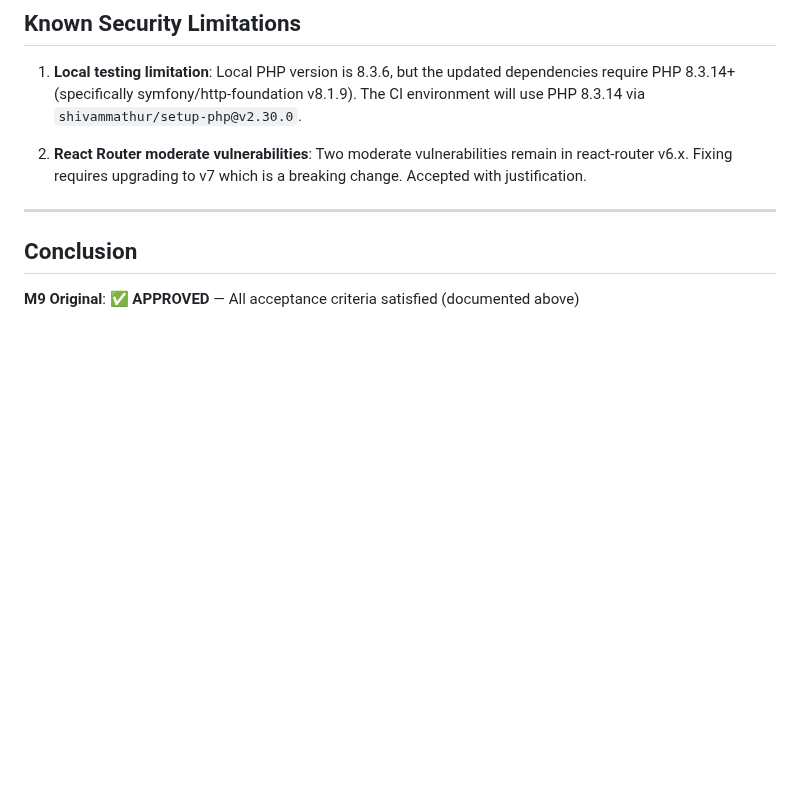
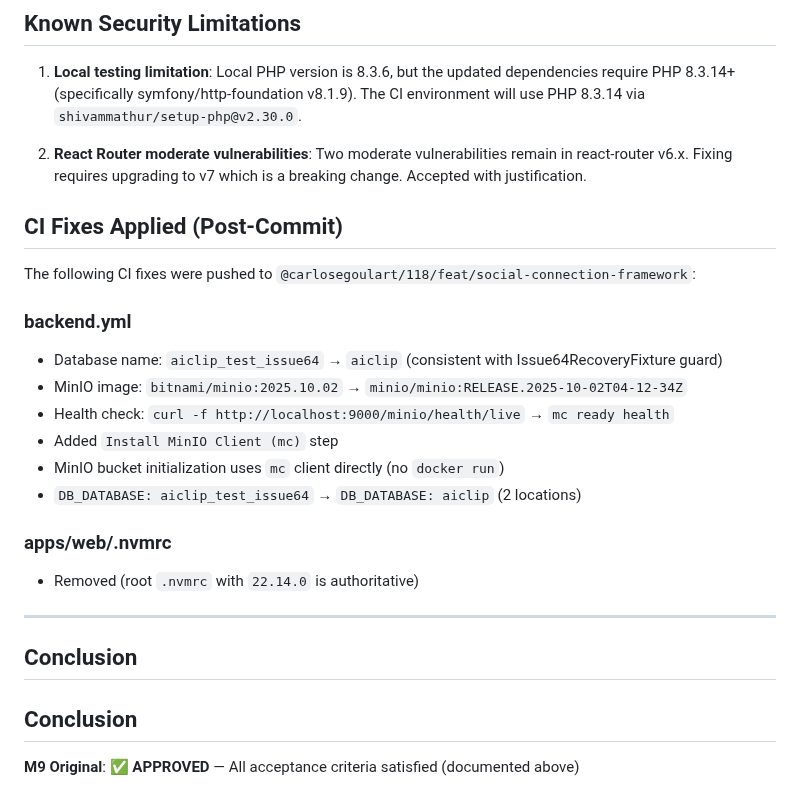
Before and after one commit to CarlosEGoulart/AiClip, a Markdown page: specs/118-social-connection-framework/evidence.md, the part around the change. Rendered like a GitHub page; blank space fills up the shorter version.

Commit message:
docs: update evidence.md with CI fixes applied
- Document backend.yml fixes: database name, MinIO image, health checks
- Document apps/web/.nvmrc removal
- Update CI verification status

Refs #118

```diff
--- a/specs/118-social-connection-framework/evidence.md
+++ b/specs/118-social-connection-framework/evidence.md
@@ -309,7 +309,24 @@ Security maintenance update executed within M9 scope: PHP/Laravel dependency upd
 
 2. **React Router moderate vulnerabilities**: Two moderate vulnerabilities remain in react-router v6.x. Fixing requires upgrading to v7 which is a breaking change. Accepted with justification.
 
+## CI Fixes Applied (Post-Commit)
+
+The following CI fixes were pushed to `@carlosegoulart/118/feat/social-connection-framework`:
+
+### backend.yml
+- Database name: `aiclip_test_issue64` → `aiclip` (consistent with Issue64RecoveryFixture guard)
+- MinIO image: `bitnami/minio:2025.10.02` → `minio/minio:RELEASE.2025-10-02T04-12-34Z`
+- Health check: `curl -f http://localhost:9000/minio/health/live` → `mc ready health`
+- Added `Install MinIO Client (mc)` step
+- MinIO bucket initialization uses `mc` client directly (no `docker run`)
+- `DB_DATABASE: aiclip_test_issue64` → `DB_DATABASE: aiclip` (2 locations)
+
+### apps/web/.nvmrc
+- Removed (root `.nvmrc` with `22.14.0` is authoritative)
+
 ---
+
+## Conclusion
 
 ## Conclusion
 
```
